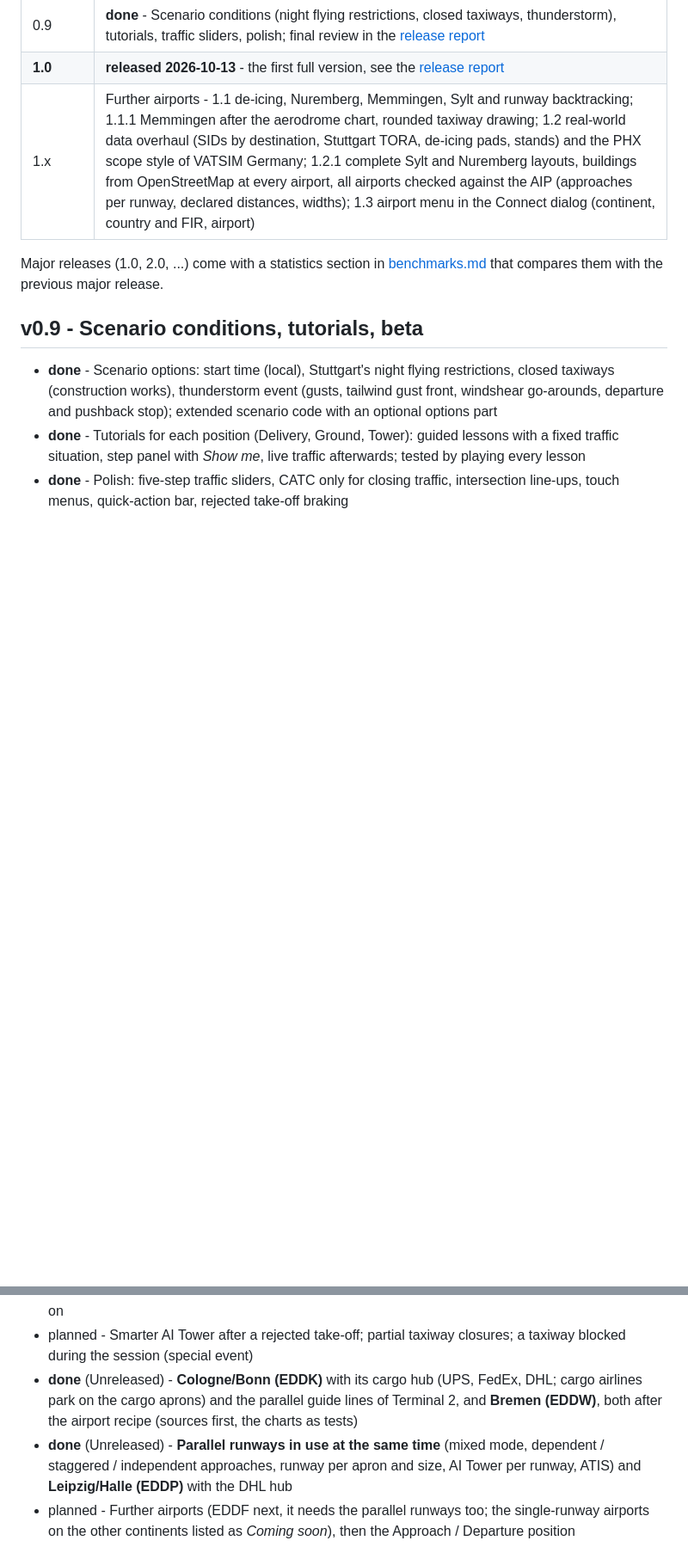
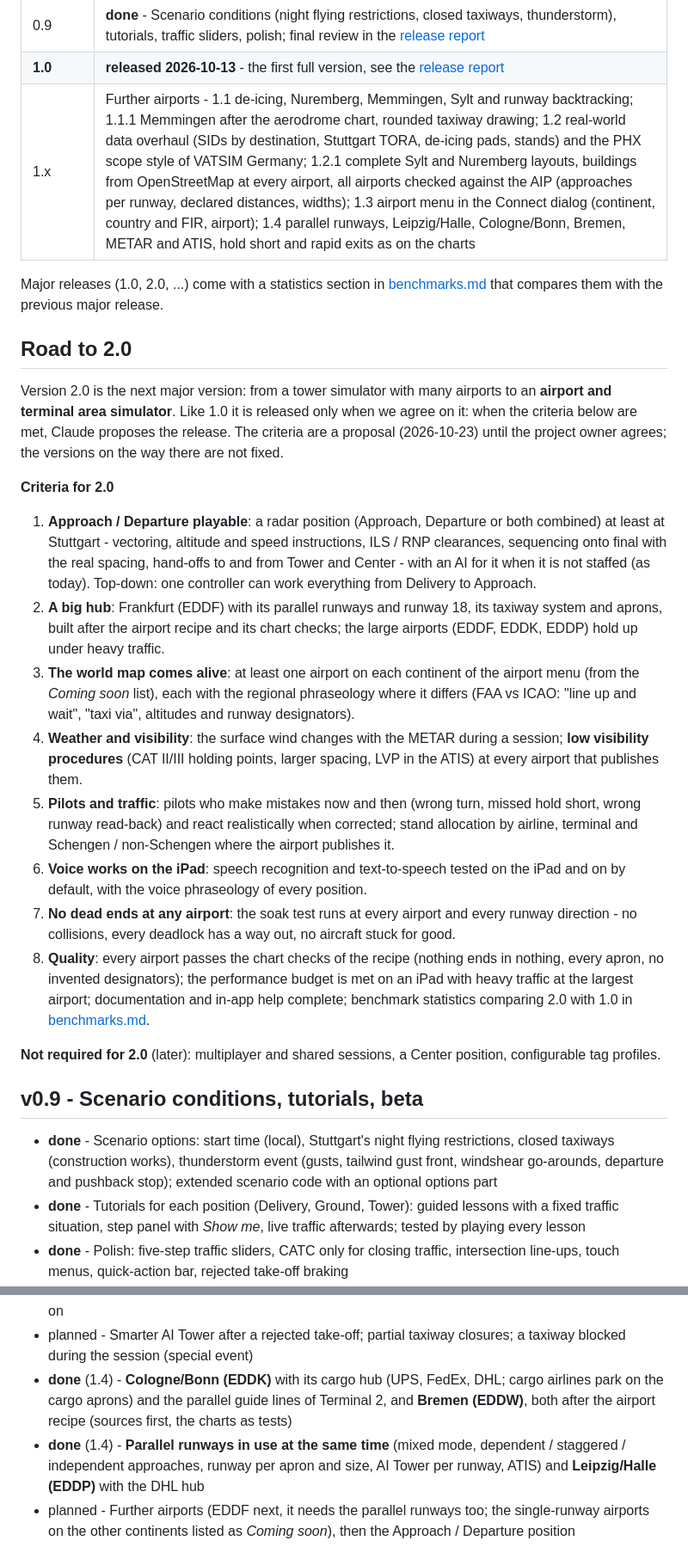
Before and after one commit to LinoKing09/ultimate-atc, a Markdown page: docs/roadmap.md, 2 parts joined by grey strips. Shown at 86% size. Rendered like a GitHub page; blank space fills up the shorter version.

Commit message:
Roadmap: proposed criteria for 2.0
Co-Authored-By: Claude Opus 5.5 <noreply@anthropic.com>
Claude-Session: https://claude.ai/code/session_012R9UeubPyobxY8xkUur18h

```diff
--- a/docs/roadmap.md
+++ b/docs/roadmap.md
@@ -31,9 +31,26 @@ Further airports follow in the 1.x releases (the airport data format, the data c
 | **0.8** | **done** - Combined positions with Tower, AI pilots that resolve simple conflicts (opposite traffic, lane priority), debriefing |
 | 0.9 | **done** - Scenario conditions (night flying restrictions, closed taxiways, thunderstorm), tutorials, traffic sliders, polish; final review in the [release report](release-1.0-report.md) |
 | **1.0** | **released 2026-10-13** - the first full version, see the [release report](release-1.0-report.md) |
-| 1.x | Further airports - 1.1 de-icing, Nuremberg, Memmingen, Sylt and runway backtracking; 1.1.1 Memmingen after the aerodrome chart, rounded taxiway drawing; 1.2 real-world data overhaul (SIDs by destination, Stuttgart TORA, de-icing pads, stands) and the PHX scope style of VATSIM Germany; 1.2.1 complete Sylt and Nuremberg layouts, buildings from OpenStreetMap at every airport, all airports checked against the AIP (approaches per runway, declared distances, widths); 1.3 airport menu in the Connect dialog (continent, country and FIR, airport) |
+| 1.x | Further airports - 1.1 de-icing, Nuremberg, Memmingen, Sylt and runway backtracking; 1.1.1 Memmingen after the aerodrome chart, rounded taxiway drawing; 1.2 real-world data overhaul (SIDs by destination, Stuttgart TORA, de-icing pads, stands) and the PHX scope style of VATSIM Germany; 1.2.1 complete Sylt and Nuremberg layouts, buildings from OpenStreetMap at every airport, all airports checked against the AIP (approaches per runway, declared distances, widths); 1.3 airport menu in the Connect dialog (continent, country and FIR, airport); 1.4 parallel runways, Leipzig/Halle, Cologne/Bonn, Bremen, METAR and ATIS, hold short and rapid exits as on the charts |
 
 Major releases (1.0, 2.0, ...) come with a statistics section in [benchmarks.md](benchmarks.md) that compares them with the previous major release.
+
+## Road to 2.0
+
+Version 2.0 is the next major version: from a tower simulator with many airports to an **airport and terminal area simulator**. Like 1.0 it is released only when we agree on it: when the criteria below are met, Claude proposes the release. The criteria are a proposal (2026-10-23) until the project owner agrees; the versions on the way there are not fixed.
+
+**Criteria for 2.0**
+
+1. **Approach / Departure playable**: a radar position (Approach, Departure or both combined) at least at Stuttgart - vectoring, altitude and speed instructions, ILS / RNP clearances, sequencing onto final with the real spacing, hand-offs to and from Tower and Center - with an AI for it when it is not staffed (as today). Top-down: one controller can work everything from Delivery to Approach.
+2. **A big hub**: Frankfurt (EDDF) with its parallel runways and runway 18, its taxiway system and aprons, built after the airport recipe and its chart checks; the large airports (EDDF, EDDK, EDDP) hold up under heavy traffic.
+3. **The world map comes alive**: at least one airport on each continent of the airport menu (from the *Coming soon* list), each with the regional phraseology where it differs (FAA vs ICAO: "line up and wait", "taxi via", altitudes and runway designators).
+4. **Weather and visibility**: the surface wind changes with the METAR during a session; **low visibility procedures** (CAT II/III holding points, larger spacing, LVP in the ATIS) at every airport that publishes them.
+5. **Pilots and traffic**: pilots who make mistakes now and then (wrong turn, missed hold short, wrong runway read-back) and react realistically when corrected; stand allocation by airline, terminal and Schengen / non-Schengen where the airport publishes it.
+6. **Voice works on the iPad**: speech recognition and text-to-speech tested on the iPad and on by default, with the voice phraseology of every position.
+7. **No dead ends at any airport**: the soak test runs at every airport and every runway direction - no collisions, every deadlock has a way out, no aircraft stuck for good.
+8. **Quality**: every airport passes the chart checks of the recipe (nothing ends in nothing, every apron, no invented designators); the performance budget is met on an iPad with heavy traffic at the largest airport; documentation and in-app help complete; benchmark statistics comparing 2.0 with 1.0 in [benchmarks.md](benchmarks.md).
+
+**Not required for 2.0** (later): multiplayer and shared sessions, a Center position, configurable tag profiles.
 
 ## v0.9 - Scenario conditions, tutorials, beta
 
@@ -123,8 +140,8 @@ Wishes collected for the 1.x releases (from the [release report](release-1.0-rep
 - planned - **Low visibility procedures (LVP)** with the CAT II/III holding points and larger spacing (values from the AIP, supplied as text)
 - planned - **Voice**: test text-to-speech and speech recognition again on the iPad and switch them back on
 - planned - Smarter AI Tower after a rejected take-off; partial taxiway closures; a taxiway blocked during the session (special event)
-- **done** (Unreleased) - **Cologne/Bonn (EDDK)** with its cargo hub (UPS, FedEx, DHL; cargo airlines park on the cargo aprons) and the parallel guide lines of Terminal 2, and **Bremen (EDDW)**, both after the airport recipe (sources first, the charts as tests)
-- **done** (Unreleased) - **Parallel runways in use at the same time** (mixed mode, dependent / staggered / independent approaches, runway per apron and size, AI Tower per runway, ATIS) and **Leipzig/Halle (EDDP)** with the DHL hub
+- **done** (1.4) - **Cologne/Bonn (EDDK)** with its cargo hub (UPS, FedEx, DHL; cargo airlines park on the cargo aprons) and the parallel guide lines of Terminal 2, and **Bremen (EDDW)**, both after the airport recipe (sources first, the charts as tests)
+- **done** (1.4) - **Parallel runways in use at the same time** (mixed mode, dependent / staggered / independent approaches, runway per apron and size, AI Tower per runway, ATIS) and **Leipzig/Halle (EDDP)** with the DHL hub
 - planned - Further airports (EDDF next, it needs the parallel runways too; the single-runway airports on the other continents listed as *Coming soon*), then the Approach / Departure position
 
 ## Next steps
```
Also changed, not shown: other parts of docs/roadmap.md (+2 -2 lines), CHANGELOG.md (+4 -0 lines).
